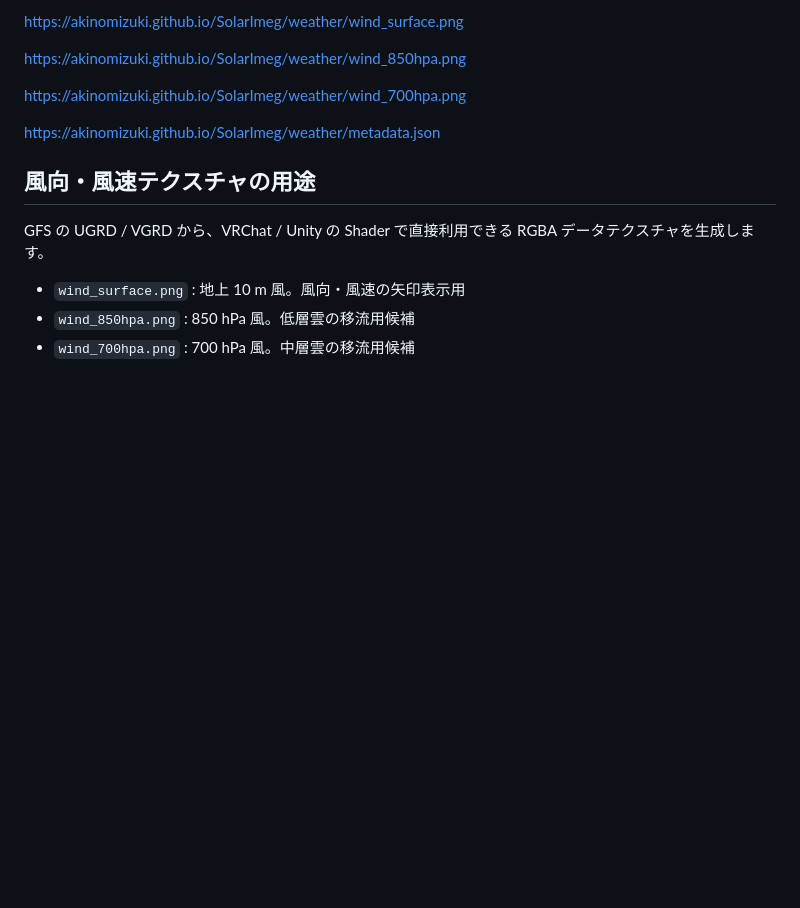
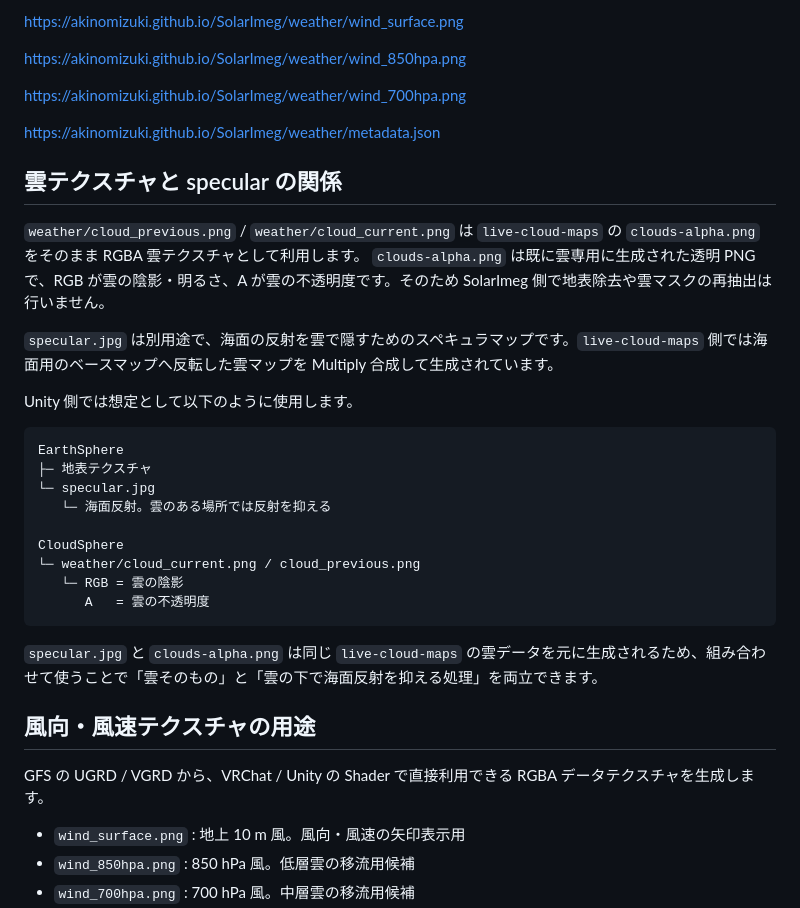
Before and after one commit to AkinoMizuki/SolarImeg, a Markdown page: README.md, the part around the change. Rendered like a GitHub page; blank space fills up the shorter version.

Commit message:
Clarify cloud alpha and specular map roles

````diff
--- a/README.md
+++ b/README.md
@@ -21,6 +21,29 @@ https://akinomizuki.github.io/SolarImeg/weather/wind_850hpa.png
 https://akinomizuki.github.io/SolarImeg/weather/wind_700hpa.png
 
 https://akinomizuki.github.io/SolarImeg/weather/metadata.json
+
+## 雲テクスチャと specular の関係
+
+`weather/cloud_previous.png` / `weather/cloud_current.png` は `live-cloud-maps` の `clouds-alpha.png` をそのまま RGBA 雲テクスチャとして利用します。
+`clouds-alpha.png` は既に雲専用に生成された透明 PNG で、RGB が雲の陰影・明るさ、A が雲の不透明度です。そのため SolarImeg 側で地表除去や雲マスクの再抽出は行いません。
+
+`specular.jpg` は別用途で、海面の反射を雲で隠すためのスペキュラマップです。`live-cloud-maps` 側では海面用のベースマップへ反転した雲マップを Multiply 合成して生成されています。
+
+Unity 側では想定として以下のように使用します。
+
+```text
+EarthSphere
+├─ 地表テクスチャ
+└─ specular.jpg
+   └─ 海面反射。雲のある場所では反射を抑える
+
+CloudSphere
+└─ weather/cloud_current.png / cloud_previous.png
+   └─ RGB = 雲の陰影
+      A   = 雲の不透明度
+```
+
+`specular.jpg` と `clouds-alpha.png` は同じ `live-cloud-maps` の雲データを元に生成されるため、組み合わせて使うことで「雲そのもの」と「雲の下で海面反射を抑える処理」を両立できます。
 
 ## 風向・風速テクスチャの用途
 
````
